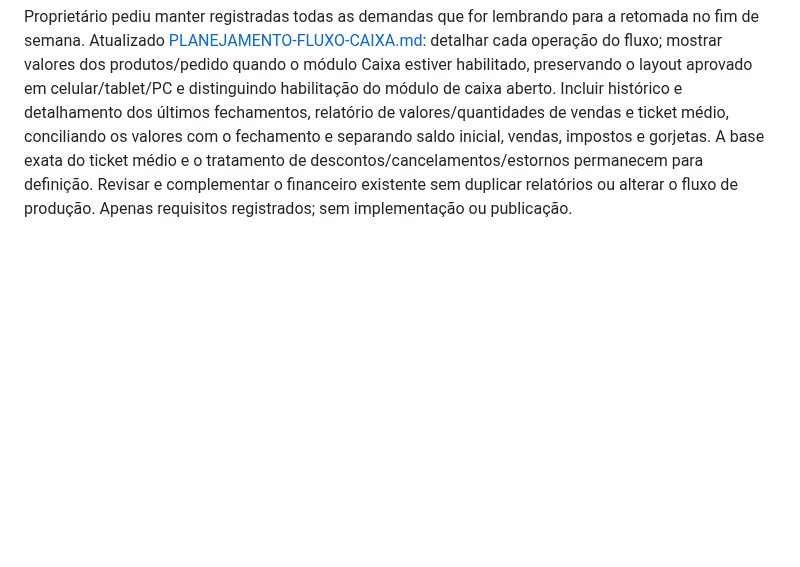
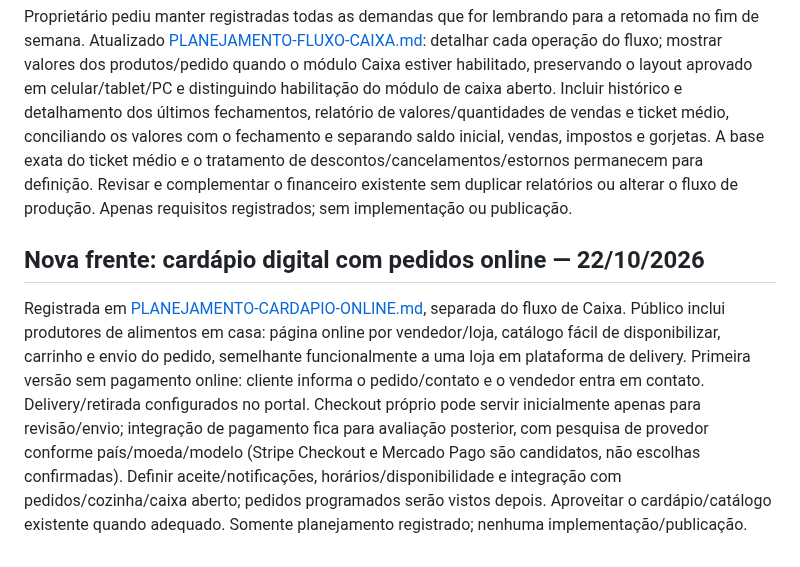
Before and after one commit to WooxOnly/Comandadigitalprint, a Markdown page: PENDENCIAS.md, the part around the change. Rendered like a GitHub page; blank space fills up the shorter version.

Commit message:
Record online menu delivery pickup and future checkout planning [skip ci] [skip deployment]

```diff
--- a/PENDENCIAS.md
+++ b/PENDENCIAS.md
@@ -870,3 +870,7 @@ Requisitos consolidados em [PLANEJAMENTO-FLUXO-CAIXA.md](PLANEJAMENTO-FLUXO-CAIX
 ## Complemento contínuo do planejamento de Caixa — layout e relatórios, 22/10/2026
 
 Proprietário pediu manter registradas todas as demandas que for lembrando para a retomada no fim de semana. Atualizado [PLANEJAMENTO-FLUXO-CAIXA.md](PLANEJAMENTO-FLUXO-CAIXA.md): detalhar cada operação do fluxo; mostrar valores dos produtos/pedido quando o módulo Caixa estiver habilitado, preservando o layout aprovado em celular/tablet/PC e distinguindo habilitação do módulo de caixa aberto. Incluir histórico e detalhamento dos últimos fechamentos, relatório de valores/quantidades de vendas e ticket médio, conciliando os valores com o fechamento e separando saldo inicial, vendas, impostos e gorjetas. A base exata do ticket médio e o tratamento de descontos/cancelamentos/estornos permanecem para definição. Revisar e complementar o financeiro existente sem duplicar relatórios ou alterar o fluxo de produção. Apenas requisitos registrados; sem implementação ou publicação.
+
+## Nova frente: cardápio digital com pedidos online — 22/10/2026
+
+Registrada em [PLANEJAMENTO-CARDAPIO-ONLINE.md](PLANEJAMENTO-CARDAPIO-ONLINE.md), separada do fluxo de Caixa. Público inclui produtores de alimentos em casa: página online por vendedor/loja, catálogo fácil de disponibilizar, carrinho e envio do pedido, semelhante funcionalmente a uma loja em plataforma de delivery. Primeira versão sem pagamento online: cliente informa o pedido/contato e o vendedor entra em contato. Delivery/retirada configurados no portal. Checkout próprio pode servir inicialmente apenas para revisão/envio; integração de pagamento fica para avaliação posterior, com pesquisa de provedor conforme país/moeda/modelo (Stripe Checkout e Mercado Pago são candidatos, não escolhas confirmadas). Definir aceite/notificações, horários/disponibilidade e integração com pedidos/cozinha/caixa aberto; pedidos programados serão vistos depois. Aproveitar o cardápio/catálogo existente quando adequado. Somente planejamento registrado; nenhuma implementação/publicação.
```
Also changed, not shown: PLANEJAMENTO-CARDAPIO-ONLINE.md (added, +40 -0 lines), PLANEJAMENTO-FLUXO-CAIXA.md (+1 -0 lines).
